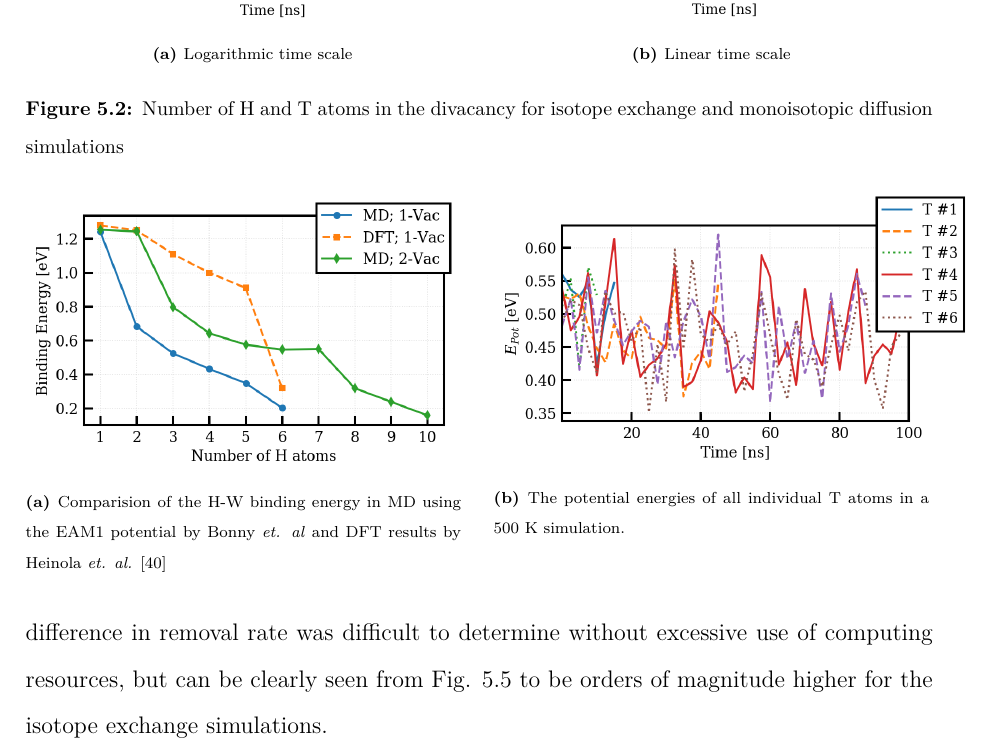
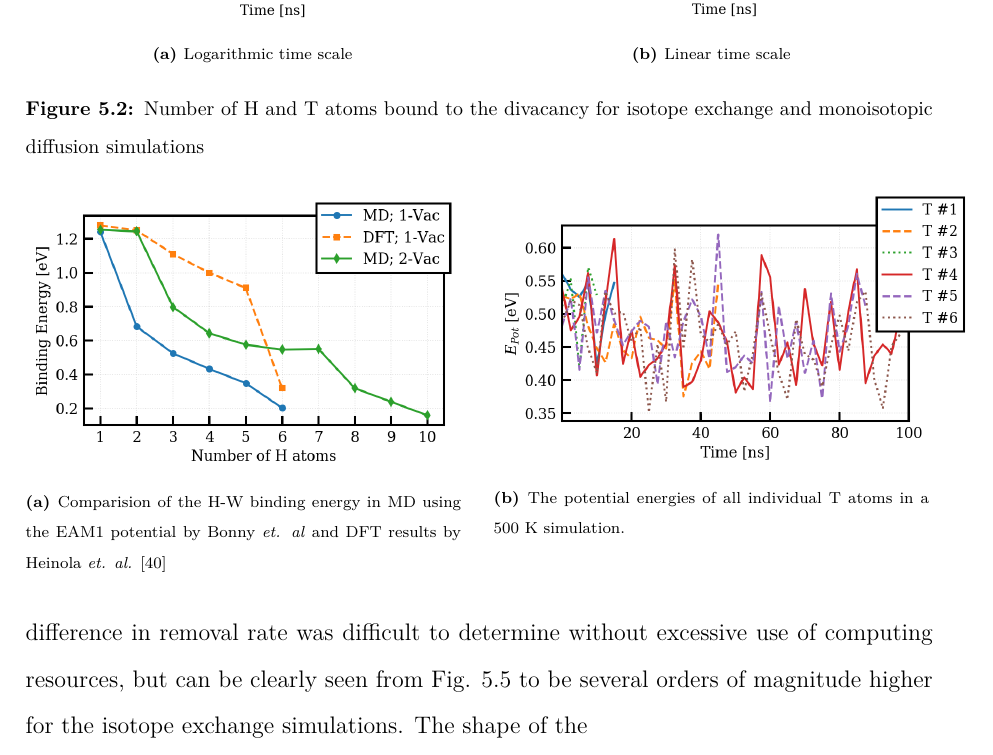
Before and after one commit to prOttonicFusion/isotope-exchange-thesis, a LaTeX thesis (thesis.tex, which reads 5_Results.tex): part of page 41 of 51, cut so that both start at the same text. Compiled offline with pdfLaTeX.

Commit message:
update results

```diff
--- a/5_Results.tex
+++ b/5_Results.tex
@@ -41,7 +41,7 @@ Despite us aiming mainly for qualitative results, a simple calculation reveals t
   \caption{Linear time scale}
   %\label{fig:sub-second}
 \end{subfigure}
-   \caption{Number of H and T atoms in the divacancy for isotope exchange and monoisotopic diffusion simulations}
+   \caption{Number of H and T atoms bound to the divacancy for isotope exchange and monoisotopic diffusion simulations}
    \label{Fig:2Vac_results}
 \end{figure}
 
@@ -102,7 +102,8 @@ Due to the extremely long simulation that would have been required for complete
 % ----------------------------------------------------------------------------------
 The grain boundary results are shown in Fig. \ref{Fig:GB_results}.
 Here, as was the case with the dislocation, an improved T-removal rate can only be observed at 500 K.
-Similarly, the exact difference in removal rate was difficult to determine without excessive use of computing resources, but can be clearly seen from Fig. \ref{Fig:GB_results} to be orders of magnitude higher for the isotope exchange simulations.
+Similarly, the exact difference in removal rate was difficult to determine without excessive use of computing resources, but can be clearly seen from Fig. \ref{Fig:GB_results} to be several orders of magnitude higher for the isotope exchange simulations.
+The shape of the
 
 
 \begin{figure}[!ht]
```
Also changed, not shown: 5_Results.tex (2 more changed lines).
